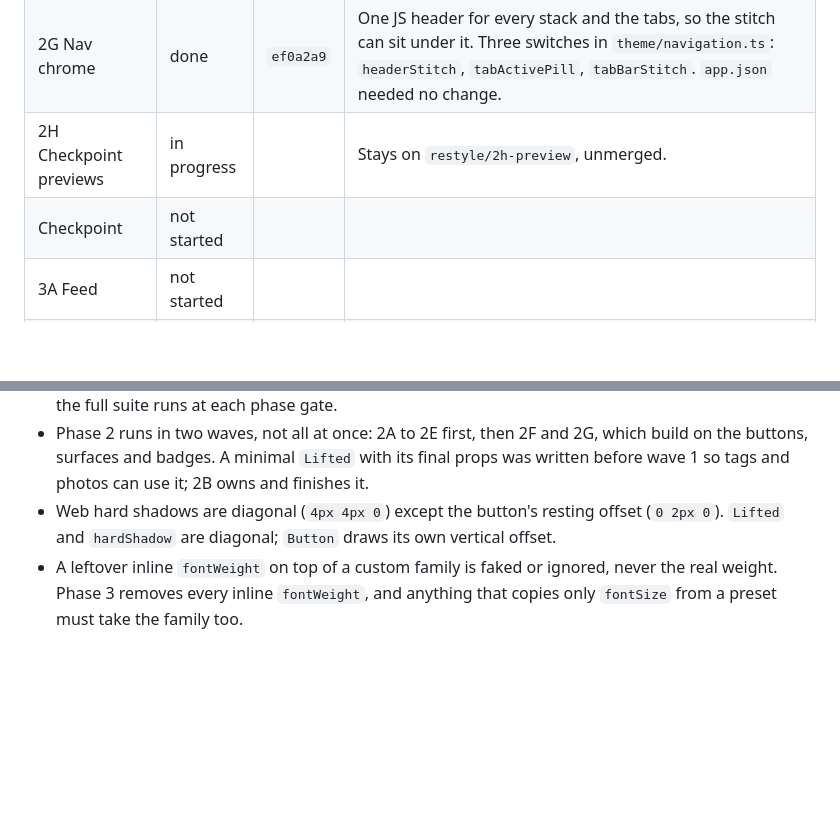
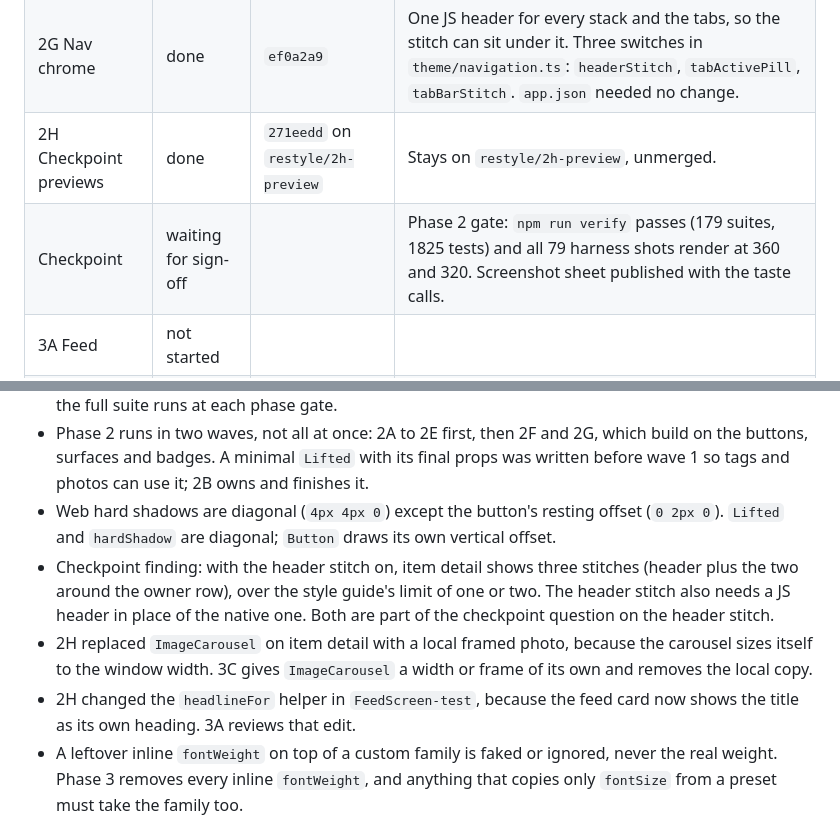
Before and after one commit to sfirke/meutch-mobile, a Markdown page: dev_docs/UI_RESTYLE_PLAN.md, 2 parts joined by grey strips. GitHub-like rendering; blank space fills up the shorter version.

Commit message:
Record the checkpoint status in the restyle plan

```diff
--- a/dev_docs/UI_RESTYLE_PLAN.md
+++ b/dev_docs/UI_RESTYLE_PLAN.md
@@ -29,8 +29,8 @@ Tracked as **PR 19** in `MOBILE_APP_PLAN.md`. Integration branch: `ui-restyle`.
 | 2E Form controls | done | `55846ed` | Added `ui/inputStyles` for the raw inputs Phase 3 still has to move, and `UploadTile`. The focus ring is drawn outside the box. |
 | 2F Overlays, states | done | `33b15cd` | Added `Banner` and a reduce-motion hook for dialogs and sheets. `EmptyState` gained an icon and a second action. "Discard" dialogs that pass `destructive` now show a red confirm. |
 | 2G Nav chrome | done | `ef0a2a9` | One JS header for every stack and the tabs, so the stitch can sit under it. Three switches in `theme/navigation.ts`: `headerStitch`, `tabActivePill`, `tabBarStitch`. `app.json` needed no change. |
-| 2H Checkpoint previews | in progress | | Stays on `restyle/2h-preview`, unmerged. |
-| Checkpoint | not started | | |
+| 2H Checkpoint previews | done | `271eedd` on `restyle/2h-preview` | Stays on `restyle/2h-preview`, unmerged. |
+| Checkpoint | waiting for sign-off | | Phase 2 gate: `npm run verify` passes (179 suites, 1825 tests) and all 79 harness shots render at 360 and 320. Screenshot sheet published with the taste calls. |
 | 3A Feed | not started | | |
 | 3B Browse, my items | not started | | |
 | 3C Item detail | not started | | |
@@ -54,6 +54,9 @@ Tracked as **PR 19** in `MOBILE_APP_PLAN.md`. Integration branch: `ui-restyle`.
 - Several timing-sensitive tests (the "shows a spinner" tests and `LoanActions-test`) fail when the machine is busy, on `main` as well. They pass on a quiet machine. Tasks run only their own test files; the full suite runs at each phase gate.
 - Phase 2 runs in two waves, not all at once: 2A to 2E first, then 2F and 2G, which build on the buttons, surfaces and badges. A minimal `Lifted` with its final props was written before wave 1 so tags and photos can use it; 2B owns and finishes it.
 - Web hard shadows are diagonal (`4px 4px 0`) except the button's resting offset (`0 2px 0`). `Lifted` and `hardShadow` are diagonal; `Button` draws its own vertical offset.
+- Checkpoint finding: with the header stitch on, item detail shows three stitches (header plus the two around the owner row), over the style guide's limit of one or two. The header stitch also needs a JS header in place of the native one. Both are part of the checkpoint question on the header stitch.
+- 2H replaced `ImageCarousel` on item detail with a local framed photo, because the carousel sizes itself to the window width. 3C gives `ImageCarousel` a width or frame of its own and removes the local copy.
+- 2H changed the `headlineFor` helper in `FeedScreen-test`, because the feed card now shows the title as its own heading. 3A reviews that edit.
 - A leftover inline `fontWeight` on top of a custom family is faked or ignored, never the real weight. Phase 3 removes every inline `fontWeight`, and anything that copies only `fontSize` from a preset must take the family too.
 
 ## Ground rules for everyone (orchestrator and subagents)
```
